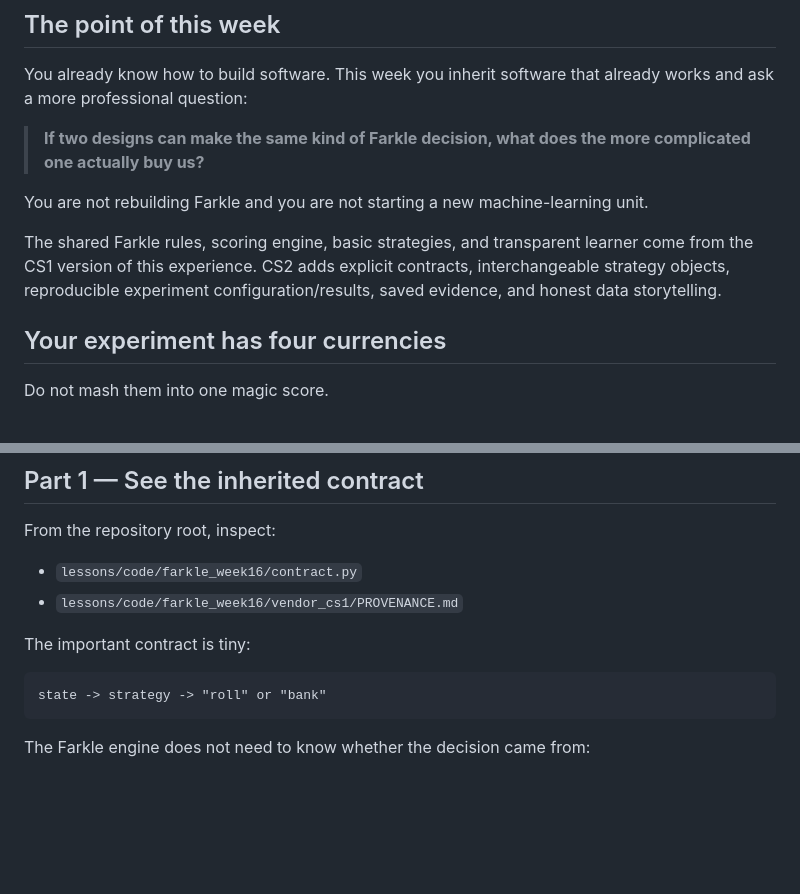
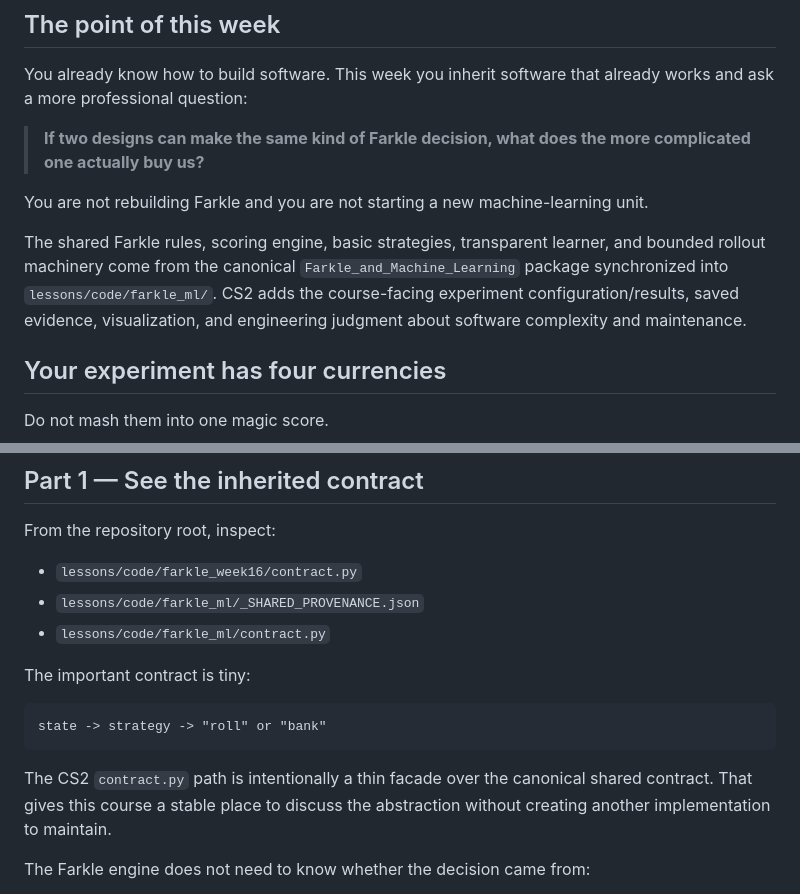
Before and after one commit to jeremy-evert/computer_science_2, a Markdown page: lessons/week-16-farkle-ml-experiment-bench.md, 2 parts joined by grey strips. GitHub-like rendering; blank space fills up the shorter version.

Commit message:
Point CS2 Farkle lesson at canonical shared core

````diff
--- a/lessons/week-16-farkle-ml-experiment-bench.md
+++ b/lessons/week-16-farkle-ml-experiment-bench.md
@@ -8,7 +8,7 @@ You already know how to build software. This week you inherit software that alre
 
 You are not rebuilding Farkle and you are not starting a new machine-learning unit.
 
-The shared Farkle rules, scoring engine, basic strategies, and transparent learner come from the CS1 version of this experience. CS2 adds explicit contracts, interchangeable strategy objects, reproducible experiment configuration/results, saved evidence, and honest data storytelling.
+The shared Farkle rules, scoring engine, basic strategies, transparent learner, and bounded rollout machinery come from the canonical `Farkle_and_Machine_Learning` package synchronized into `lessons/code/farkle_ml/`. CS2 adds the course-facing experiment configuration/results, saved evidence, visualization, and engineering judgment about software complexity and maintenance.
 
 ## Your experiment has four currencies
 
@@ -56,13 +56,16 @@ A design can win one currency and lose another.
 From the repository root, inspect:
 
 - `lessons/code/farkle_week16/contract.py`
-- `lessons/code/farkle_week16/vendor_cs1/PROVENANCE.md`
+- `lessons/code/farkle_ml/_SHARED_PROVENANCE.json`
+- `lessons/code/farkle_ml/contract.py`
 
 The important contract is tiny:
 
 ```text
 state -> strategy -> "roll" or "bank"
 ```
+
+The CS2 `contract.py` path is intentionally a thin facade over the canonical shared contract. That gives this course a stable place to discuss the abstraction without creating another implementation to maintain.
 
 The Farkle engine does not need to know whether the decision came from:
 
````
